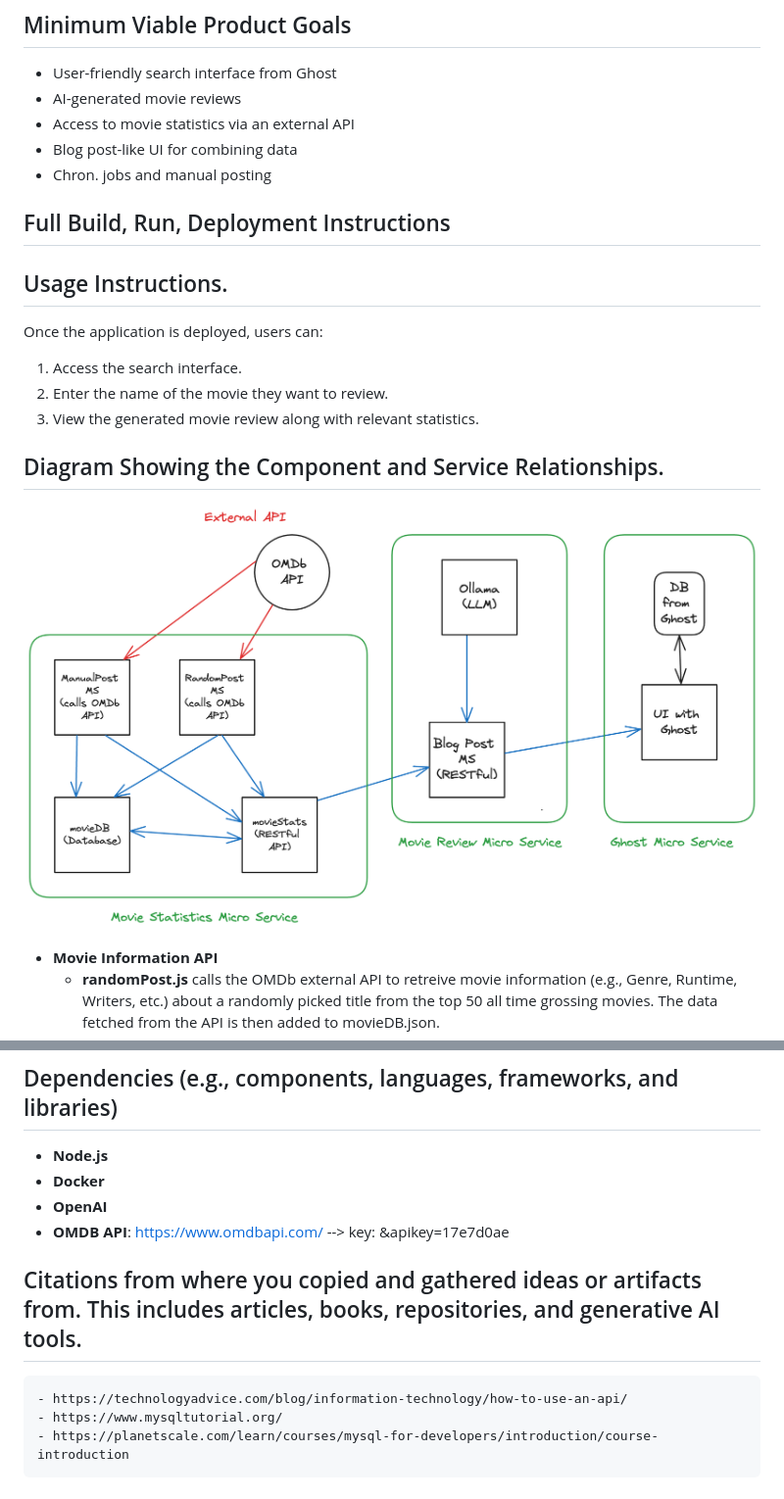
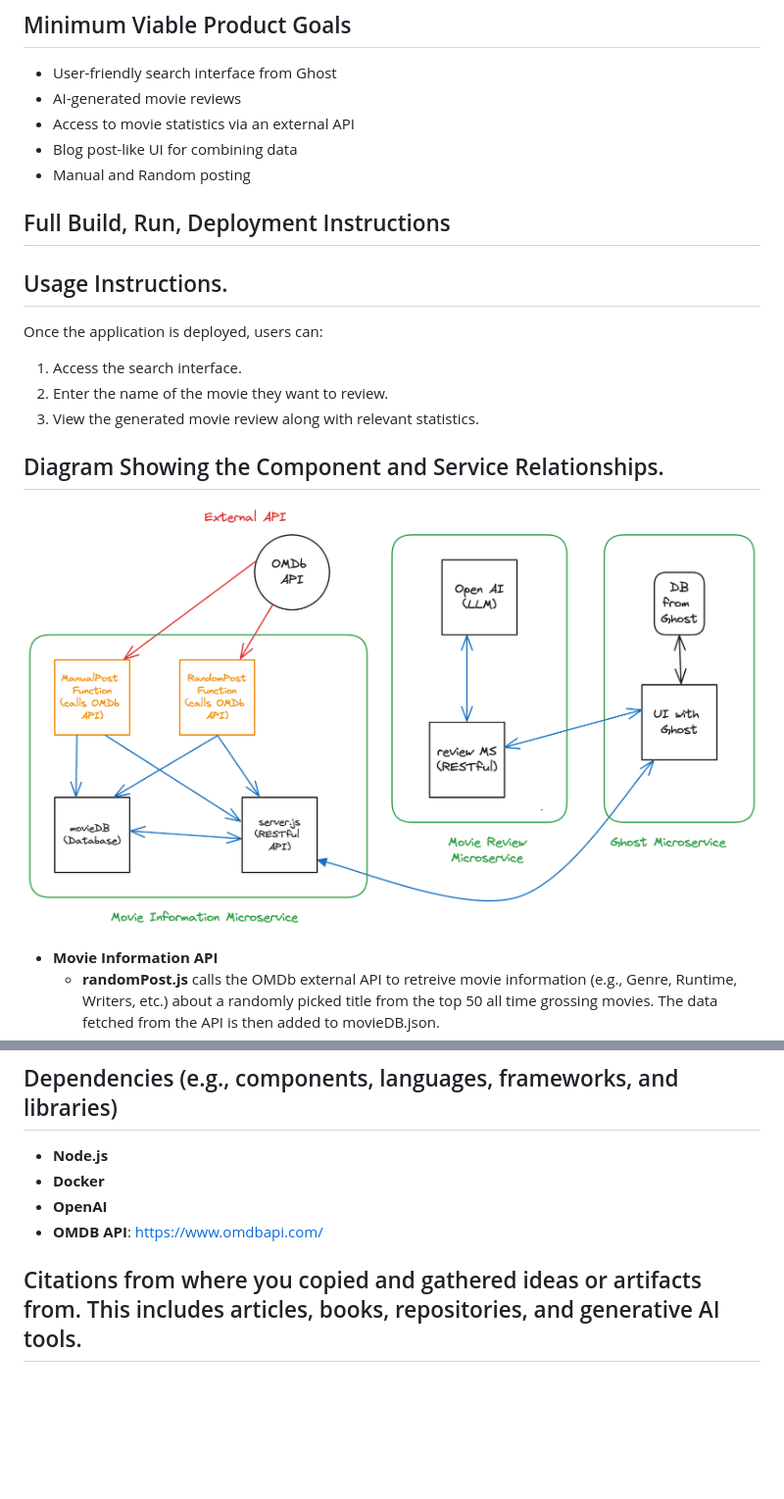
Before and after one commit to ben3347/cloud-native-project, a Markdown page: README.md, 2 parts joined by grey strips. Shown at 98% size. Rendered like a GitHub page; pictures changed too: img/updatedDesign.png (added); blank space fills up the shorter version.

```diff
--- a/README.md
+++ b/README.md
@@ -39,7 +39,7 @@ This project aims to provide users with a convenient platform to access movie re
 * AI-generated movie reviews
 * Access to movie statistics via an external API
 * Blog post-like UI for combining data
-* Chron. jobs and manual posting
+* Manual and Random posting
 ## Full Build, Run, Deployment Instructions
 ## Usage Instructions.
 Once the application is deployed, users can:
@@ -48,7 +48,7 @@ Once the application is deployed, users can:
 2. Enter the name of the movie they want to review.
 3. View the generated movie review along with relevant statistics.
 ## Diagram Showing the Component and Service Relationships.
-![Diagram of component and service relationships](/img/movieAppDesign53.png)
+![Diagram of component and service relationships](/img/updatedDesign.png)
 * **Movie Information API**
     * **randomPost.js** calls the OMDb external API to retreive movie information (e.g., Genre, Runtime, Writers, etc.) about a randomly picked title from the top 50 all time grossing movies. The data fetched from the API is then added to movieDB.json.
     * **manualPost.js** calls the OMDb external API to retreive information about the top five all time grossing movies. The data fetched from the API is then added to movieDB.json.
@@ -69,10 +69,9 @@ This gif shows the function of the '/lastElement' and 'getAndDeleteFirstElement'
 * **Node.js**
 * **Docker**
 * **OpenAI**
-* **OMDB API**: https://www.omdbapi.com/ --> key: &apikey=17e7d0ae
+* **OMDB API**: https://www.omdbapi.com/
+
+<!-- key: &apikey=17e7d0ae -->
  <!-- key/link for API? https://www.omdbapi.com/?t=titanic&apikey=17e7d0ae -->
 
 ## Citations from where you copied and gathered ideas or artifacts from. This includes articles, books, repositories, and generative AI tools.
-    - https://technologyadvice.com/blog/information-technology/how-to-use-an-api/
-    - https://www.mysqltutorial.org/
-    - https://planetscale.com/learn/courses/mysql-for-developers/introduction/course-introduction
```
Also changed, not shown: 5 other files.
